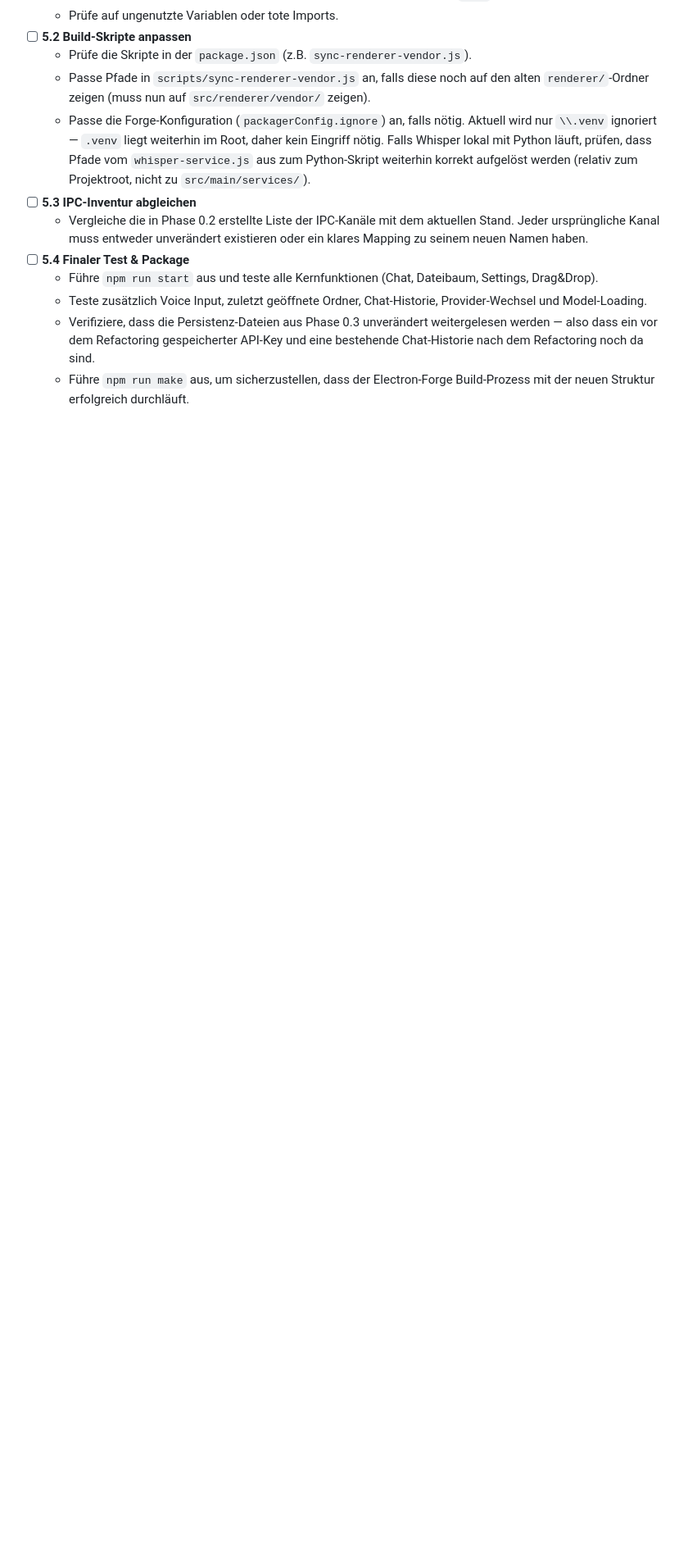
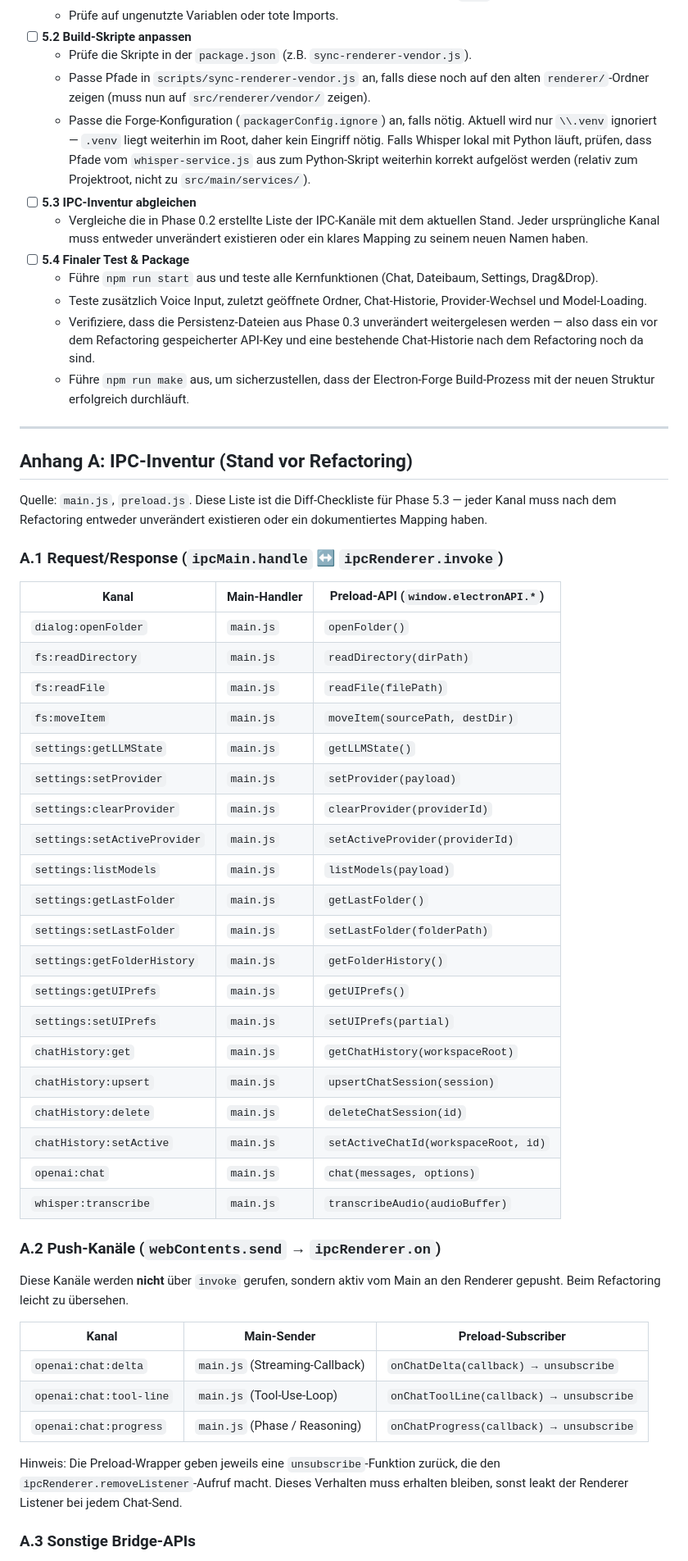
Before and after one commit to kkrafft1999/weyouze, a Markdown page: REFACTORING_PLAN.md, the part around one of its changes. Shown at 82% size. GitHub-like rendering; blank space fills up the shorter version.

Commit message:
docs(refactor): add IPC and persistence inventory — phase 0
Anhang A listet alle Request/Response- und Push-IPC-Kanaele,
Anhang B alle persistenten JSON-Dateien unter userData inkl.
Legacy-Migration und safeStorage-Feldern. Dient als Diff-
Checkliste fuer Phase 5.3 / 5.4 der Modularisierung.

Co-authored-by: Cursor <cursoragent@cursor.com>

```diff
--- a/REFACTORING_PLAN.md
+++ b/REFACTORING_PLAN.md
@@ -170,3 +170,49 @@ Wenn eine Phase deutlich länger braucht als hier veranschlagt, ist das ein Sign
   - Teste zusätzlich Voice Input, zuletzt geöffnete Ordner, Chat-Historie, Provider-Wechsel und Model-Loading.
   - Verifiziere, dass die Persistenz-Dateien aus Phase 0.3 unverändert weitergelesen werden — also dass ein vor dem Refactoring gespeicherter API-Key und eine bestehende Chat-Historie nach dem Refactoring noch da sind.
   - Führe `npm run make` aus, um sicherzustellen, dass der Electron-Forge Build-Prozess mit der neuen Struktur erfolgreich durchläuft.
+
+---
+
+## Anhang A: IPC-Inventur (Stand vor Refactoring)
+
+Quelle: `main.js`, `preload.js`. Diese Liste ist die Diff-Checkliste für Phase 5.3 — jeder Kanal muss nach dem Refactoring entweder unverändert existieren oder ein dokumentiertes Mapping haben.
+
+### A.1 Request/Response (`ipcMain.handle` ↔ `ipcRenderer.invoke`)
+
+| Kanal | Main-Handler | Preload-API (`window.electronAPI.*`) |
+| --- | --- | --- |
+| `dialog:openFolder` | `main.js` | `openFolder()` |
+| `fs:readDirectory` | `main.js` | `readDirectory(dirPath)` |
+| `fs:readFile` | `main.js` | `readFile(filePath)` |
+| `fs:moveItem` | `main.js` | `moveItem(sourcePath, destDir)` |
+| `settings:getLLMState` | `main.js` | `getLLMState()` |
+| `settings:setProvider` | `main.js` | `setProvider(payload)` |
+| `settings:clearProvider` | `main.js` | `clearProvider(providerId)` |
+| `settings:setActiveProvider` | `main.js` | `setActiveProvider(providerId)` |
+| `settings:listModels` | `main.js` | `listModels(payload)` |
+| `settings:getLastFolder` | `main.js` | `getLastFolder()` |
+| `settings:setLastFolder` | `main.js` | `setLastFolder(folderPath)` |
+| `settings:getFolderHistory` | `main.js` | `getFolderHistory()` |
+| `settings:getUIPrefs` | `main.js` | `getUIPrefs()` |
+| `settings:setUIPrefs` | `main.js` | `setUIPrefs(partial)` |
+| `chatHistory:get` | `main.js` | `getChatHistory(workspaceRoot)` |
+| `chatHistory:upsert` | `main.js` | `upsertChatSession(session)` |
+| `chatHistory:delete` | `main.js` | `deleteChatSession(id)` |
+| `chatHistory:setActive` | `main.js` | `setActiveChatId(workspaceRoot, id)` |
+| `openai:chat` | `main.js` | `chat(messages, options)` |
+| `whisper:transcribe` | `main.js` | `transcribeAudio(audioBuffer)` |
+
+### A.2 Push-Kanäle (`webContents.send` → `ipcRenderer.on`)
+
+Diese Kanäle werden **nicht** über `invoke` gerufen, sondern aktiv vom Main an den Renderer gepusht. Beim Refactoring leicht zu übersehen.
+
+| Kanal | Main-Sender | Preload-Subscriber |
+| --- | --- | --- |
+| `openai:chat:delta` | `main.js` (Streaming-Callback) | `onChatDelta(callback) → unsubscribe` |
+| `openai:chat:tool-line` | `main.js` (Tool-Use-Loop) | `onChatToolLine(callback) → unsubscribe` |
+| `openai:chat:progress` | `main.js` (Phase / Reasoning) | `onChatProgress(callback) → unsubscribe` |
+
+Hinweis: Die Preload-Wrapper geben jeweils eine `unsubscribe`-Funktion zurück, die den `ipcRenderer.removeListener`-Aufruf macht. Dieses Verhalten muss erhalten bleiben, sonst leakt der Renderer Listener bei jedem Chat-Send.
+
+### A.3 Sonstige Bridge-APIs
+
```
Also changed, not shown: other parts of REFACTORING_PLAN.md (+25 -0 lines).
